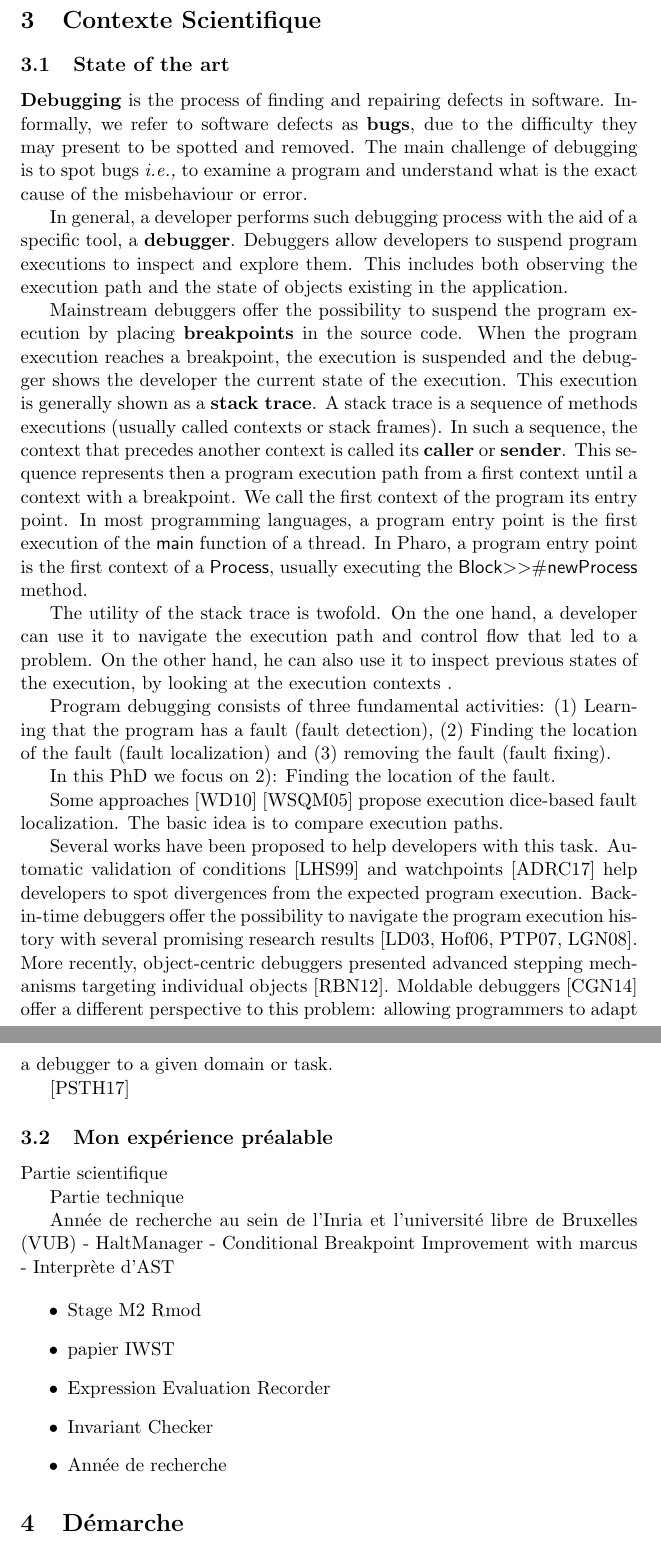
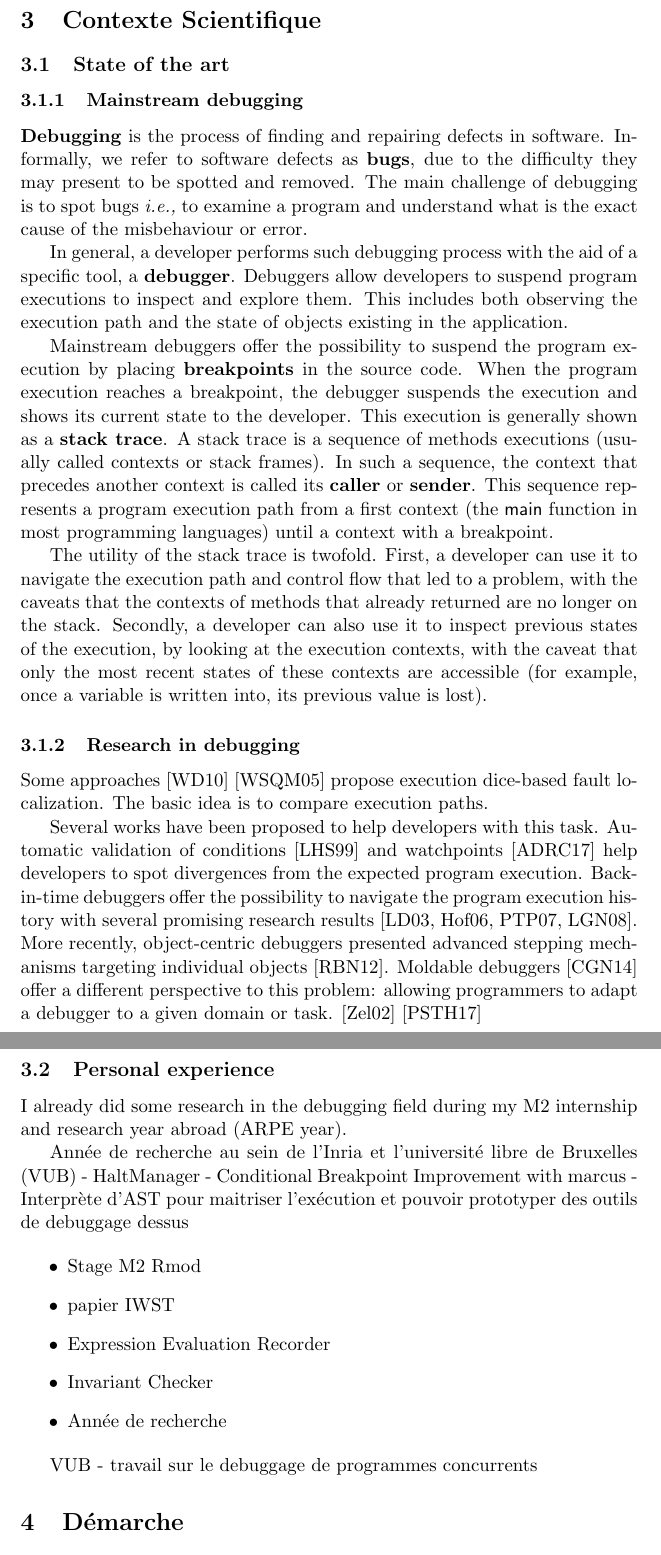
Before and after one commit to dupriezt/thesissubject, a LaTeX document (sujet.tex): two parts of pages 2 and 3 of 20, joined at a grey line, cut so that both start at the same text. Compiled offline with pdfLaTeX.

Commit message:
progress

```diff
--- a/sujet.tex
+++ b/sujet.tex
@@ -129,6 +129,8 @@ What this all amounts to is that debugging is a considerably time-consuming and
 
 \subsection{State of the art}
 
+\subsubsection{Mainstream debugging}
+
 \textbf{Debugging} is the process of finding and repairing defects in software. Informally, we refer to software defects as \textbf{bugs}, due to the difficulty they may present to be spotted and removed. The main challenge of debugging is to spot bugs \ie to examine a program and understand what is the exact cause of the misbehaviour or error.
 
 In general, a developer performs such debugging process with the aid of a specific tool, a \textbf{debugger}.
@@ -136,27 +138,29 @@ Debuggers allow developers to suspend program executions to inspect and explore
 This includes both observing the execution path and the state of objects existing in the application.
 
 Mainstream debuggers offer the possibility to suspend the program execution by placing \textbf{breakpoints} in the source code.
-When the program execution reaches a breakpoint, the execution is suspended and the debugger shows the developer the current state of the execution.
+When the program execution reaches a breakpoint, the debugger suspends the execution and shows its current state to the developer.
 This execution is generally shown as a \textbf{stack trace}.
 A stack trace is a sequence of methods executions (usually called contexts or stack frames).
 In such a sequence, the context that precedes another context is called its \textbf{caller} or \textbf{sender}.
-This sequence represents then a program execution path from a first context until a context with a breakpoint.
-We call the first context of the program its entry point.
-In most programming languages, a program entry point is the first execution of the \ct{main} function of a thread.
-In Pharo, a program entry point is the first context of a \ct{Process}, usually executing the \ct{Block$>>$\#newProcess} method.
-%In Pharo, an entry point is the starting method of
+This sequence represents a program execution path from a first context (the \ct{main} function in most programming languages) until a context with a breakpoint.
+% We call the first context of the program its entry point.
+% In most programming languages, a program entry point is the first execution of the \ct{main} function of a thread.
+% In Pharo, a program entry point is the first context of a \ct{Process}, usually executing the \ct{Block$>>$\#newProcess} method.
 
 The utility of the stack trace is twofold.
-On the one hand, a developer can use it to navigate the execution path and control flow that led to a problem.
-On the other hand, he can also use it to inspect previous states of the execution, by looking at the execution contexts .
+First, a developer can use it to navigate the execution path and control flow that led to a problem, with the caveats that the contexts of methods that already returned are no longer on the stack.
+Secondly, a developer can also use it to inspect previous states of the execution, by looking at the execution contexts, with the caveat that only the most recent states of these contexts are accessible (for example, once a variable is written into, its previous value is lost).
 
-Program debugging consists of three fundamental activities: (1) Learning that the program has a fault (fault detection), (2) Finding the location of the fault (fault localization) and (3) removing the fault (fault fixing).
+% Program debugging consists of three fundamental activities: (1) Learning that the program has a fault (fault detection), (2) Finding the location of the fault (fault localization) and (3) removing the fault (fault fixing).
 
-In this PhD we focus on 2): Finding the location of the fault.
+% In this PhD we focus on 2): Finding the location of the fault.
+
+\subsubsection{Research in debugging}
+
 
 Some approaches~\cite{Wong10a}~\cite{Wong05a} propose execution dice-based fault localization. The basic idea is to compare execution paths.
 
-% Référence vers le Bouquin de Zeller
+% Référence vers le livre de Zeller
 
 % Identifying and fixing bugs is an important task in software development. It is also well-known that this is a time-consuming activity~\cite{Somm01, Zell05a}.
 Several works have been proposed to help developers with this task.
@@ -173,16 +177,19 @@ Moldable debuggers~\cite{Chis14b} offer a different perspective to this problem:
 
 % W. E. Wong, T. Sugeta, Y. Qi, and J. C. Maldonado, “Smart Debugging Software Architectural Design in SDL,” Journal of Systems and Software, Volume 76, Number 1, pp. 15-28, April 2005
 
-\subsection{Mon expérience préalable}
+\subsection{Personal experience}
 % Privilégier le découpage qui donne du sens (actions/causes) au découpage temporel
-Partie scientifique
 
-Partie technique
+I already did some research in the debugging field during my M2 internship and research year abroad (ARPE year).
+
+% Partie scientifique
+
+% Partie technique
 
 Année de recherche au sein de l'Inria et l'université libre de Bruxelles (VUB)
 	- HaltManager
 	- Conditional Breakpoint Improvement with marcus
-	- Interprète d'AST
+	- Interprète d'AST pour maitriser l'exécution et pouvoir prototyper des outils de debuggage dessus
 
 \begin{itemize}
 	\item Stage M2 Rmod
@@ -191,6 +198,9 @@ Année de recherche au sein de l'Inria et l'université libre de Bruxelles (VUB)
 		\item Invariant Checker
 	\item Année de recherche
 \end{itemize}
+
+VUB
+	- travail sur le debuggage de programmes concurrents
 
 
 
```
Also changed, not shown: sujet.bbl, sujet.tex (2 more changed lines).
